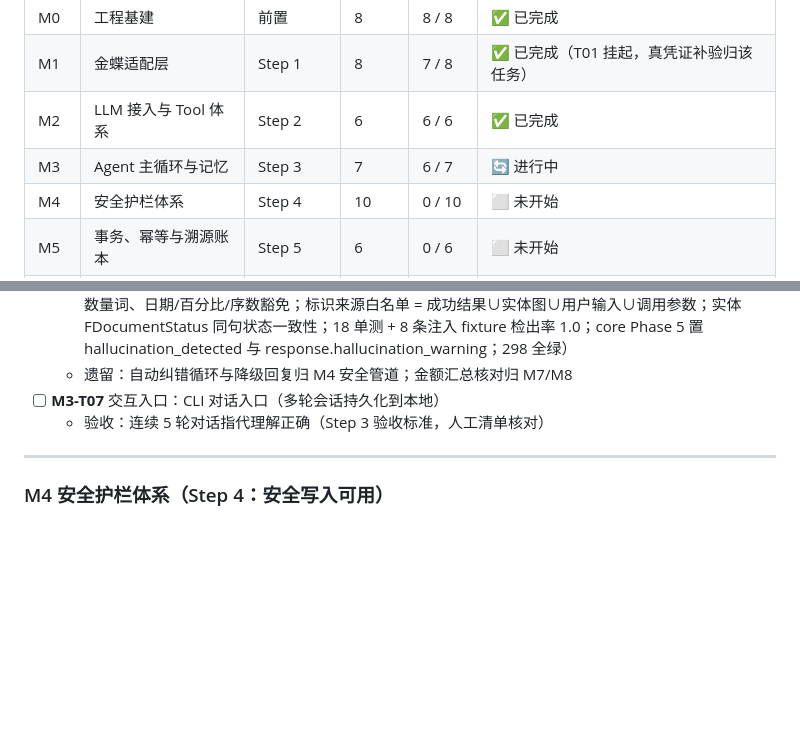
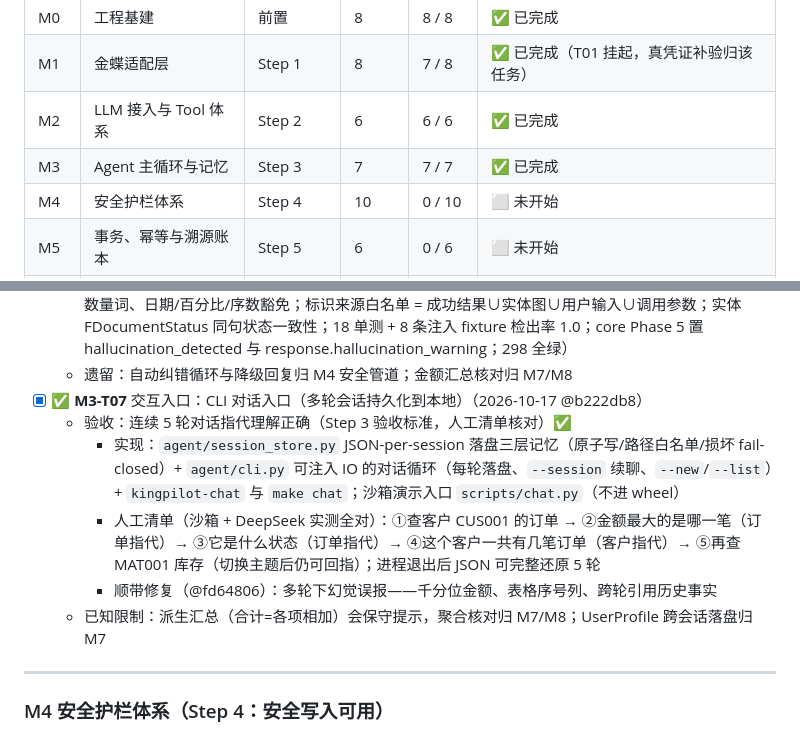
Before and after one commit to yyu-wang/kingpilot, a Markdown page: docs/开发计划.md, 2 parts joined by grey strips. Drawn GitHub-style; blank space fills up the shorter version.

Commit message:
docs(M3-T07): 勾选交互入口卡片，M3 看板 6/7 → 7/7（M3 完成）
Co-Authored-By: Claude Sonnet 4.6 <noreply@anthropic.com>

```diff
--- a/docs/开发计划.md
+++ b/docs/开发计划.md
@@ -64,7 +64,7 @@
 | M0 | 工程基建 | 前置 | 8 | 8 / 8 | ✅ 已完成 |
 | M1 | 金蝶适配层 | Step 1 | 8 | 7 / 8 | ✅ 已完成（T01 挂起，真凭证补验归该任务） |
 | M2 | LLM 接入与 Tool 体系 | Step 2 | 6 | 6 / 6 | ✅ 已完成 |
-| M3 | Agent 主循环与记忆 | Step 3 | 7 | 6 / 7 | 🔄 进行中 |
+| M3 | Agent 主循环与记忆 | Step 3 | 7 | 7 / 7 | ✅ 已完成 |
 | M4 | 安全护栏体系 | Step 4 | 10 | 0 / 10 | ⬜ 未开始 |
 | M5 | 事务、幂等与溯源账本 | Step 5 | 6 | 0 / 6 | ⬜ 未开始 |
 | M6 | 可靠性与可观测性 | Step 6 | 7 | 0 / 7 | ⬜ 未开始 |
@@ -452,8 +452,12 @@ KingPilotError
 - [x] ✅ **M3-T06** `agent/hallucination.py` 检测器：三重校验（响应 vs 工具结果 / 实体图 / 执行日志）（2026-10-17 @b043857）
   - 验收：注入式幻觉 fixture 检出率 100%（单测）✅（规则化零 LLM：数字事实核对含万/亿换算与中文数量词、日期/百分比/序数豁免；标识来源白名单 = 成功结果∪实体图∪用户输入∪调用参数；实体 FDocumentStatus 同句状态一致性；18 单测 + 8 条注入 fixture 检出率 1.0；core Phase 5 置 hallucination_detected 与 response.hallucination_warning；298 全绿）
   - 遗留：自动纠错循环与降级回复归 M4 安全管道；金额汇总核对归 M7/M8
-- [ ] **M3-T07** 交互入口：CLI 对话入口（多轮会话持久化到本地）
-  - 验收：连续 5 轮对话指代理解正确（Step 3 验收标准，人工清单核对）
+- [x] ✅ **M3-T07** 交互入口：CLI 对话入口（多轮会话持久化到本地）（2026-10-17 @b222db8）
+  - 验收：连续 5 轮对话指代理解正确（Step 3 验收标准，人工清单核对）✅
+    - 实现：`agent/session_store.py` JSON-per-session 落盘三层记忆（原子写/路径白名单/损坏 fail-closed）+ `agent/cli.py` 可注入 IO 的对话循环（每轮落盘、`--session` 续聊、`--new`/`--list`）+ `kingpilot-chat` 与 `make chat`；沙箱演示入口 `scripts/chat.py`（不进 wheel）
+    - 人工清单（沙箱 + DeepSeek 实测全对）：①查客户 CUS001 的订单 → ②金额最大的是哪一笔（订单指代）→ ③它是什么状态（订单指代）→ ④这个客户一共有几笔订单（客户指代）→ ⑤再查 MAT001 库存（切换主题后仍可回指）；进程退出后 JSON 可完整还原 5 轮
+    - 顺带修复（@fd64806）：多轮下幻觉误报——千分位金额、表格序号列、跨轮引用历史事实
+  - 已知限制：派生汇总（合计=各项相加）会保守提示，聚合核对归 M7/M8；UserProfile 跨会话落盘归 M7
 
 ---
 
```
